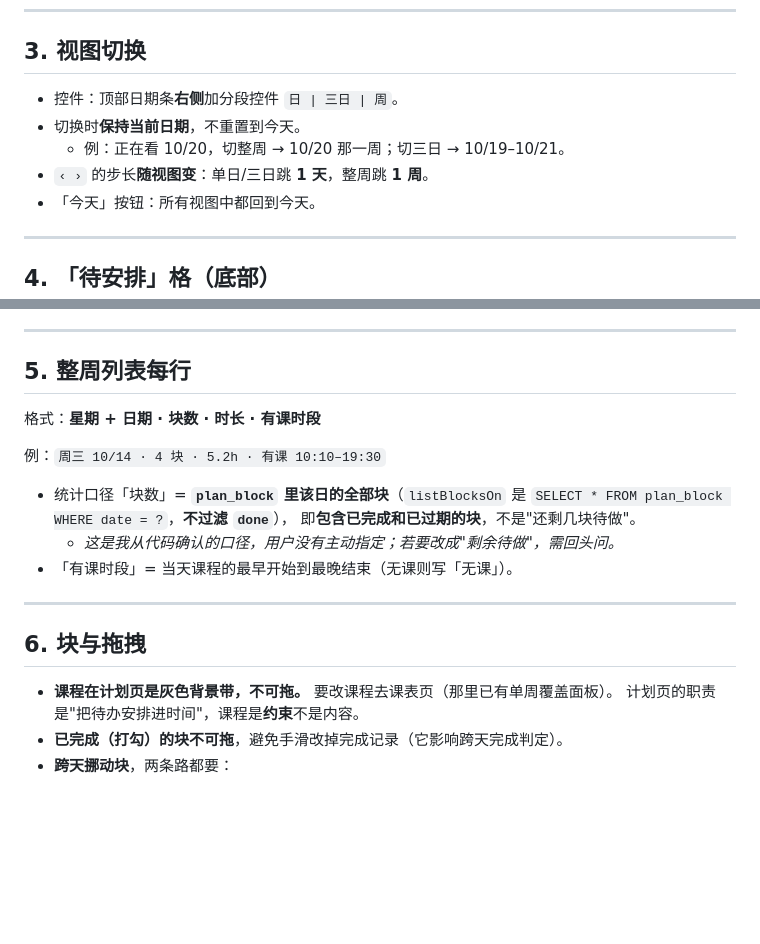
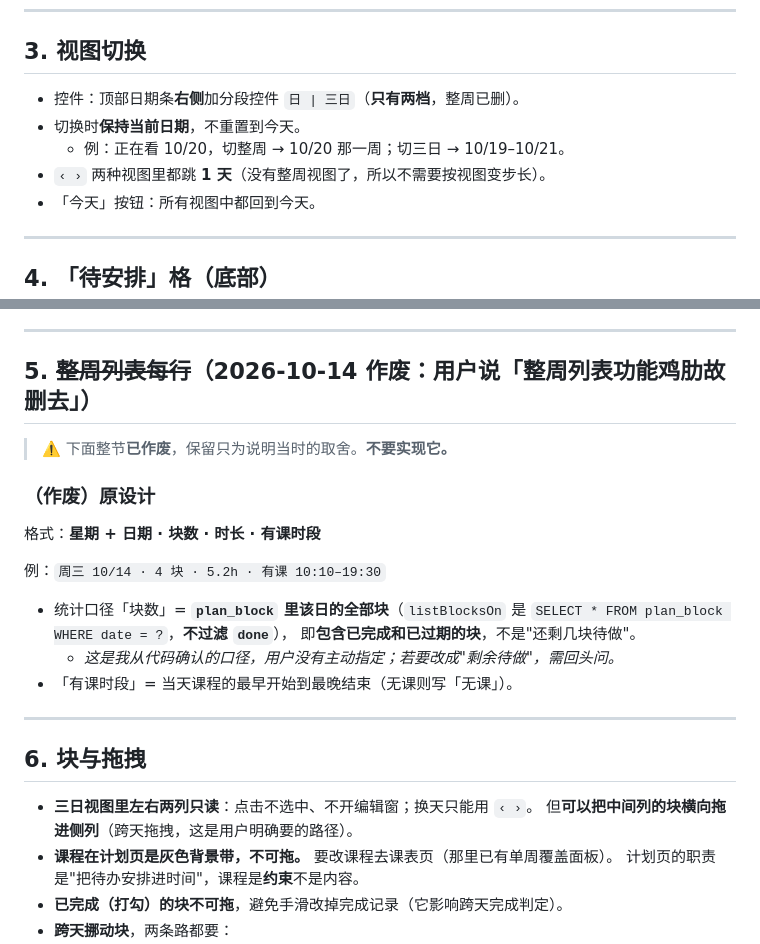
Before and after one commit to Chemica-real/classout, a Markdown page: PLAN_REDESIGN.md, 2 parts joined by grey strips. Drawn GitHub-style; blank space fills up the shorter version.

```diff
--- a/PLAN_REDESIGN.md
+++ b/PLAN_REDESIGN.md
@@ -56,10 +70,10 @@
 
 ## 3. 视图切换
 
-- 控件：顶部日期条**右侧**加分段控件 `日 | 三日 | 周`。
+- 控件：顶部日期条**右侧**加分段控件 `日 | 三日`（**只有两档**，整周已删）。
 - 切换时**保持当前日期**，不重置到今天。
   - 例：正在看 10/20，切整周 → 10/20 那一周；切三日 → 10/19–10/21。
-- `‹ ›` 的步长**随视图变**：单日/三日跳 **1 天**，整周跳 **1 周**。
+- `‹ ›` 两种视图里都跳 **1 天**（没有整周视图了，所以不需要按视图变步长）。
 - 「今天」按钮：所有视图中都回到今天。
 
 ---
@@ -76,7 +90,11 @@
 
 ---
 
-## 5. 整周列表每行
+## 5. ~~整周列表每行~~（2026-10-14 作废：用户说「整周列表功能鸡肋故删去」）
+
+> ⚠️ 下面整节**已作废**，保留只为说明当时的取舍。**不要实现它。**
+
+### （作废）原设计
 
 格式：**星期 + 日期 · 块数 · 时长 · 有课时段**
 
@@ -92,6 +110,8 @@
 
 ## 6. 块与拖拽
 
+- **三日视图里左右两列只读**：点击不选中、不开编辑窗；换天只能用 `‹ ›`。
+  但**可以把中间列的块横向拖进侧列**（跨天拖拽，这是用户明确要的路径）。
 - **课程在计划页是灰色背景带，不可拖。** 要改课程去课表页（那里已有单周覆盖面板）。
   计划页的职责是"把待办安排进时间"，课程是**约束**不是内容。
 - **已完成（打勾）的块不可拖**，避免手滑改掉完成记录（它影响跨天完成判定）。
```
Also changed, not shown: other parts of PLAN_REDESIGN.md (+25 -11 lines).
